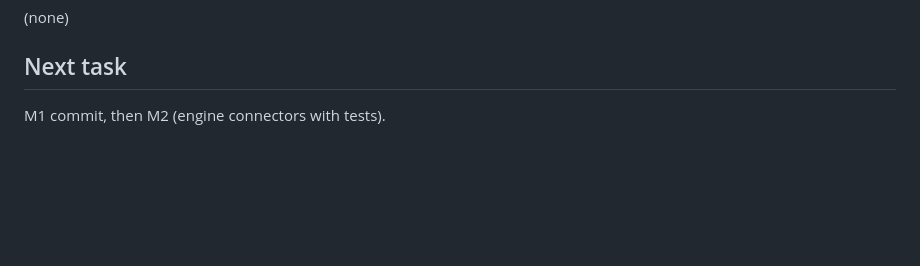
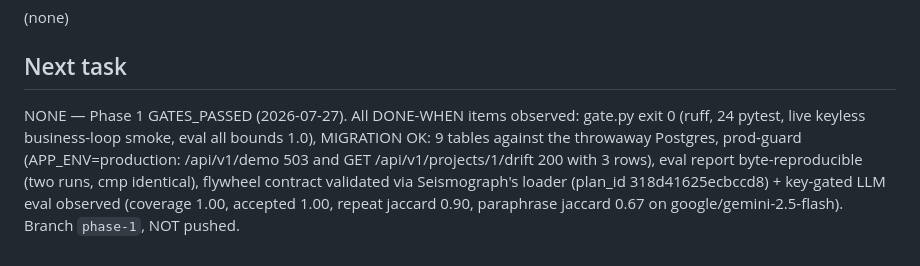
Before and after one commit to nuwansamaranayake/parallax, a Markdown page: LOOP_STATE.md, the part around the change. GitHub-like rendering; blank space fills up the shorter version.

Commit message:
chore(loop): Phase 1 GATES_PASSED — all gates observed green
Co-Authored-By: Claude Fable 5 <noreply@anthropic.com>

```diff
--- a/LOOP_STATE.md
+++ b/LOOP_STATE.md
@@ -50,4 +50,11 @@ contract for the LLM narration stage ships in this repo).
 (none)
 
 ## Next task
-M1 commit, then M2 (engine connectors with tests).
+NONE — Phase 1 GATES_PASSED (2026-07-27). All DONE-WHEN items observed: gate.py exit 0
+(ruff, 24 pytest, live keyless business-loop smoke, eval all bounds 1.0), MIGRATION OK: 9
+tables against the throwaway Postgres, prod-guard (APP_ENV=production: /api/v1/demo 503 and
+GET /api/v1/projects/1/drift 200 with 3 rows), eval report byte-reproducible (two runs,
+cmp identical), flywheel contract validated via Seismograph's loader (plan_id
+318d41625ecbccd8) + key-gated LLM eval observed (coverage 1.00, accepted 1.00, repeat
+jaccard 0.90, paraphrase jaccard 0.67 on google/gemini-2.5-flash). Branch `phase-1`,
+NOT pushed.
```
